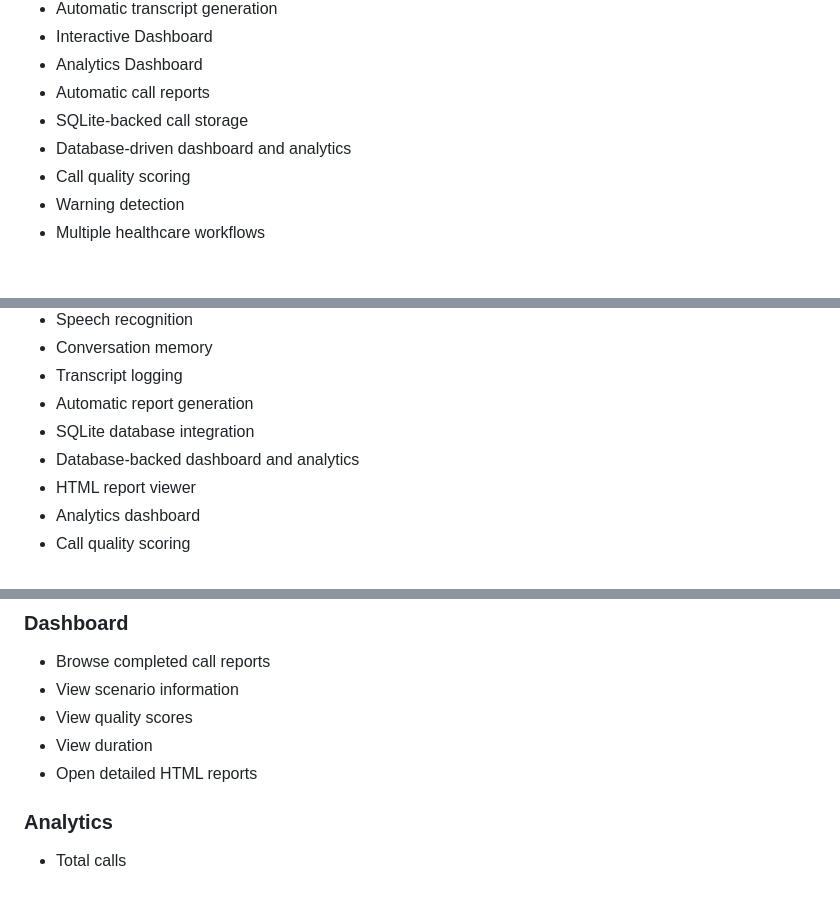
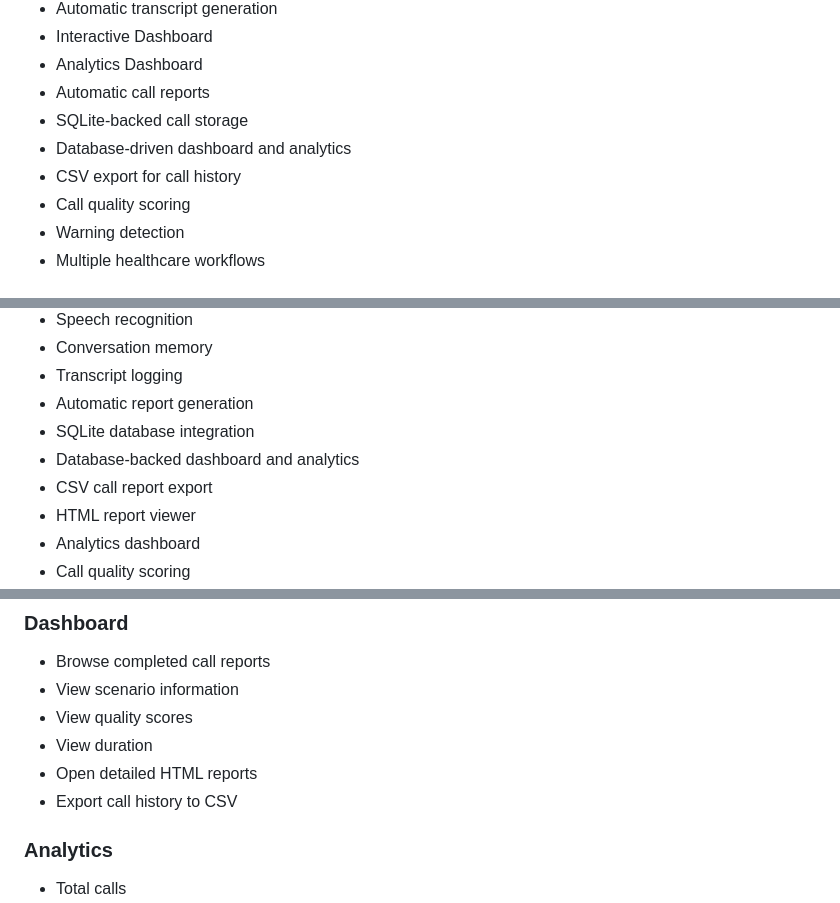
Before and after one commit to dandrek123/athena-voice-bot, a Markdown page: README.md, 3 parts joined by grey strips. Drawn GitHub-style.

```diff
--- a/README.md
+++ b/README.md
@@ -18,6 +18,7 @@ Athena simulates realistic healthcare phone conversations for testing conversati
 - Automatic call reports
 - SQLite-backed call storage
 - Database-driven dashboard and analytics
+- CSV export for call history
 - Call quality scoring
 - Warning detection
 - Multiple healthcare workflows
@@ -38,6 +39,7 @@ Athena simulates realistic healthcare phone conversations for testing conversati
 - Automatic report generation
 - SQLite database integration
 - Database-backed dashboard and analytics
+- CSV call report export
 - HTML report viewer
 - Analytics dashboard
 - Call quality scoring
@@ -70,6 +72,7 @@ Athena includes a built-in web dashboard for monitoring completed calls.
 - View quality scores
 - View duration
 - Open detailed HTML reports
+- Export call history to CSV
 
 ### Analytics
 
```
Also changed, not shown: other parts of README.md (+1 -0 lines).
